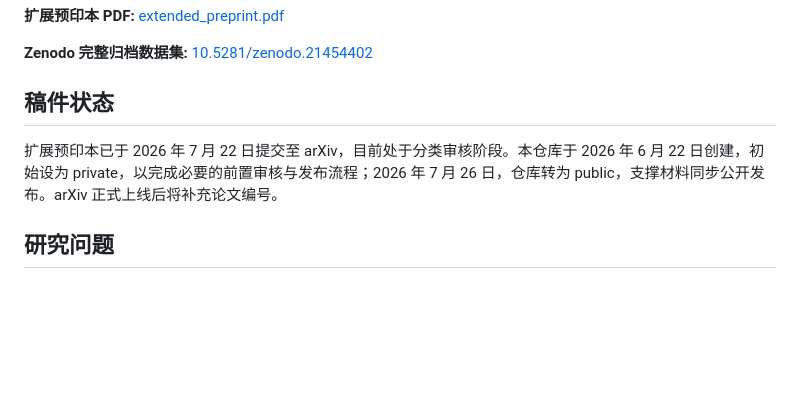
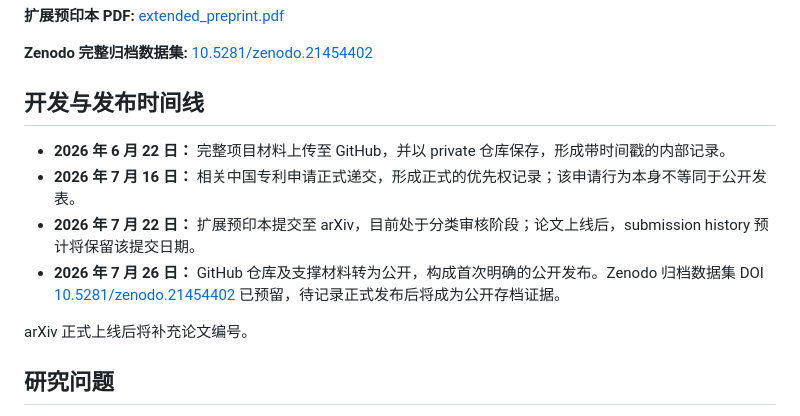
Before and after one commit to Jayden-X-L/cn-newstts-asr-roundtrip-masking, a Markdown page: README.zh-CN.md, the part around the change. Rendered like a GitHub page; blank space fills up the shorter version.

```diff
--- a/README.zh-CN.md
+++ b/README.zh-CN.md
@@ -14,9 +14,14 @@
 
 **Zenodo 完整归档数据集:** [10.5281/zenodo.21454402](https://doi.org/10.5281/zenodo.21454402)
 
-## 稿件状态
+## 开发与发布时间线
 
-扩展预印本已于 2026 年 7 月 22 日提交至 arXiv，目前处于分类审核阶段。本仓库于 2026 年 6 月 22 日创建，初始设为 private，以完成必要的前置审核与发布流程；2026 年 7 月 26 日，仓库转为 public，支撑材料同步公开发布。arXiv 正式上线后将补充论文编号。
+- **2026 年 6 月 22 日：** 完整项目材料上传至 GitHub，并以 private 仓库保存，形成带时间戳的内部记录。
+- **2026 年 7 月 16 日：** 相关中国专利申请正式递交，形成正式的优先权记录；该申请行为本身不等同于公开发表。
+- **2026 年 7 月 22 日：** 扩展预印本提交至 arXiv，目前处于分类审核阶段；论文上线后，submission history 预计将保留该提交日期。
+- **2026 年 7 月 26 日：** GitHub 仓库及支撑材料转为公开，构成首次明确的公开发布。Zenodo 归档数据集 DOI [10.5281/zenodo.21454402](https://doi.org/10.5281/zenodo.21454402) 已预留，待记录正式发布后将成为公开存档证据。
+
+arXiv 正式上线后将补充论文编号。
 
 ## 研究问题
 
```
Also changed, not shown: README.md (+7 -2 lines).
